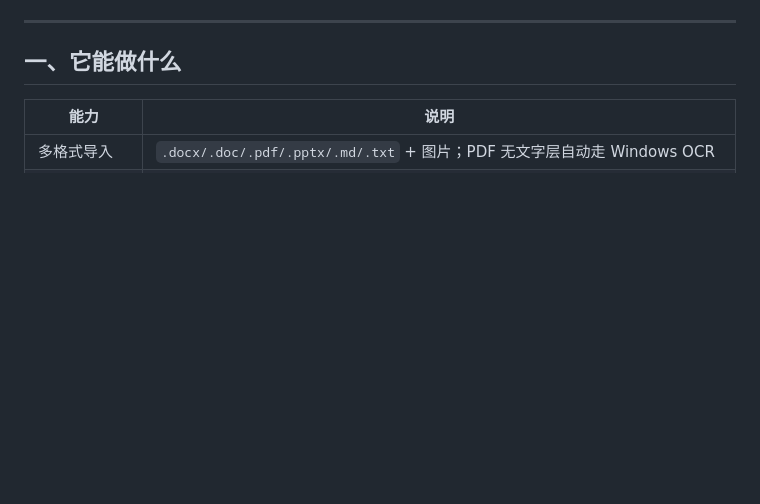
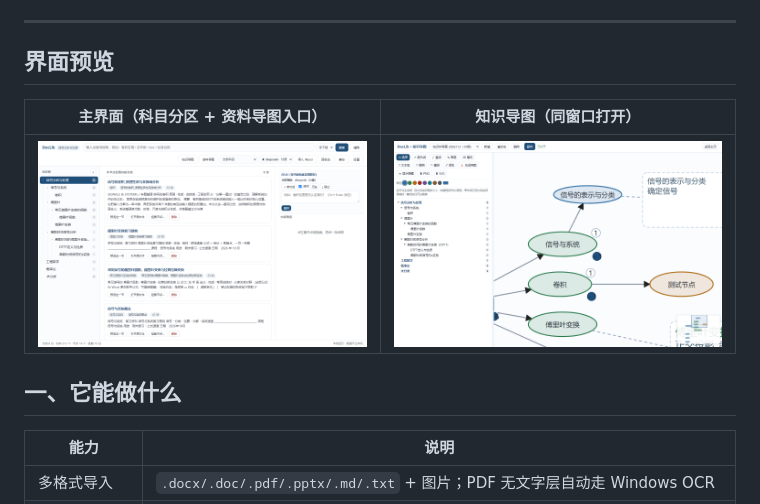
Before and after one commit to donshirokmagixx/doclib, a Markdown page: README.md, the part around one of its changes. Rendered like a GitHub page; pictures changed too: docs/screenshots/main.png (added), docs/screenshots/mindmap.png (added); blank space fills up the shorter version.

Commit message:
docs: README 徽章与界面预览；新增 SECURITY.md

```diff
--- a/README.md
+++ b/README.md
@@ -7,4 +14,10 @@
 ---
+
+## 界面预览
+
+| 主界面（科目分区 + 资料导图入口） | 知识导图（同窗口打开） |
+|---|---|
+| ![主界面](docs/screenshots/main.png) | ![知识导图](docs/screenshots/mindmap.png) |
 
 ## 一、它能做什么
 
```
Also changed, not shown: other parts of README.md (+7 -0 lines), SECURITY.md (added, +30 -0 lines), 1 other file.
